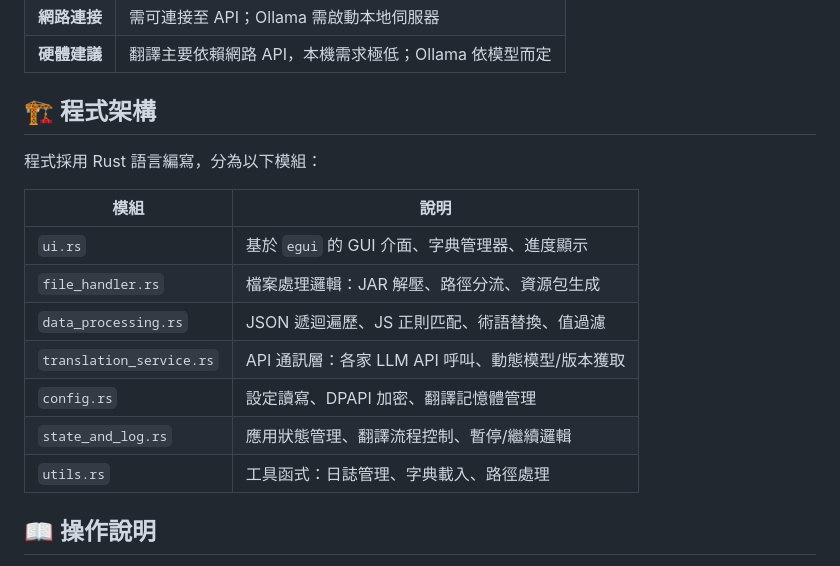
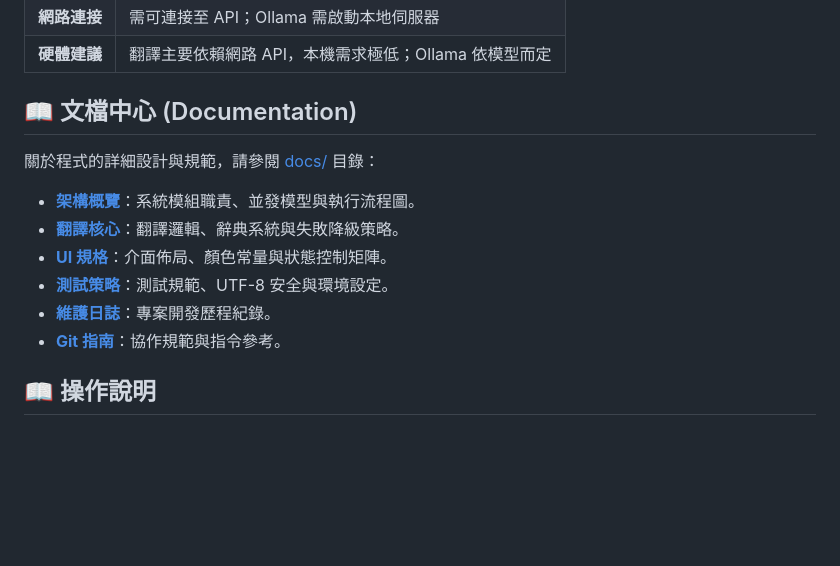
Before and after one commit to mn12345678910/mc_translator, a Markdown page: README.md, the part around the change. Rendered like a GitHub page; blank space fills up the shorter version.

Commit message:
文件：更新 README 與 AI 上下文，對接新版結構化文檔連結

```diff
--- a/README.md
+++ b/README.md
@@ -66,19 +66,16 @@
 | **網路連接** | 需可連接至 API；Ollama 需啟動本地伺服器 |
 | **硬體建議** | 翻譯主要依賴網路 API，本機需求極低；Ollama 依模型而定 |
 
-## 🏗️ 程式架構
+## 📖 文檔中心 (Documentation)
 
-程式採用 Rust 語言編寫，分為以下模組：
+關於程式的詳細設計與規範，請參閱 [docs/](docs/) 目錄：
 
-| 模組 | 說明 |
-|------|------|
-| `ui.rs` | 基於 `egui` 的 GUI 介面、字典管理器、進度顯示 |
-| `file_handler.rs` | 檔案處理邏輯：JAR 解壓、路徑分流、資源包生成 |
-| `data_processing.rs` | JSON 遞迴遍歷、JS 正則匹配、術語替換、值過濾 |
-| `translation_service.rs` | API 通訊層：各家 LLM API 呼叫、動態模型/版本獲取 |
-| `config.rs` | 設定讀寫、DPAPI 加密、翻譯記憶體管理 |
-| `state_and_log.rs` | 應用狀態管理、翻譯流程控制、暫停/繼續邏輯 |
-| `utils.rs` | 工具函式：日誌管理、字典載入、路徑處理 |
+- **[架構概覽](docs/architecture/overview.md)**：系統模組職責、並發模型與執行流程圖。
+- **[翻譯核心](docs/modules/translation_core.md)**：翻譯邏輯、辭典系統與失敗降級策略。
+- **[UI 規格](docs/ui/specs.md)**：介面佈局、顏色常量與狀態控制矩陣。
+- **[測試策略](docs/guides/testing_strategy.md)**：測試規範、UTF-8 安全與環境設定。
+- **[維護日誌](docs/MAINTENANCE_LOG.md)**：專案開發歷程紀錄。
+- **[Git 指南](docs/guides/GIT_GITHUB_GUIDE.md)**：協作規範與指令參考。
 
 ## 📖 操作說明
 
```
Also changed, not shown: AI_CONTEXT.md (+12 -26 lines).
